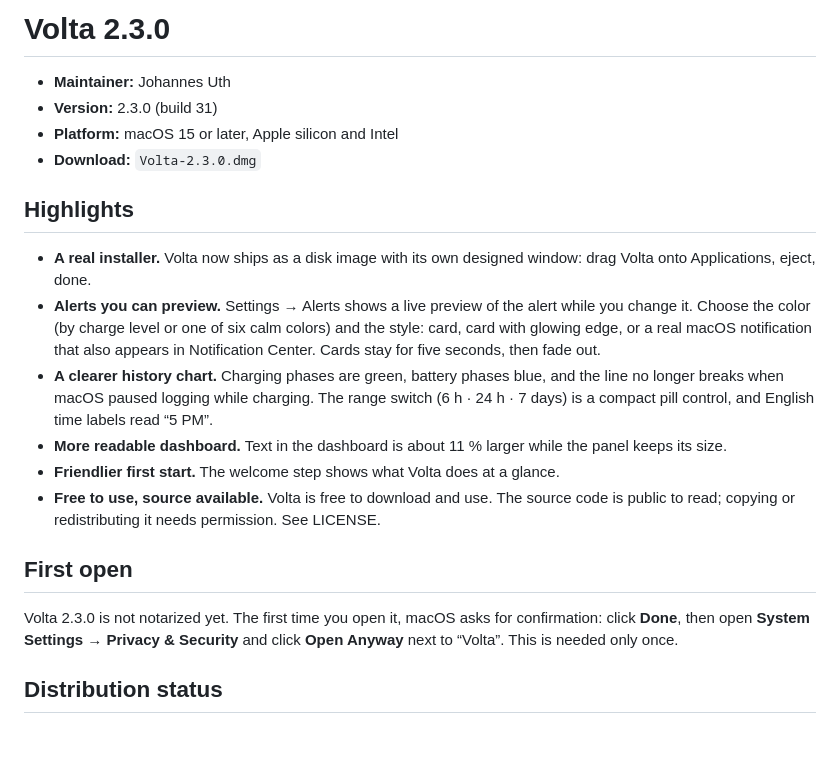
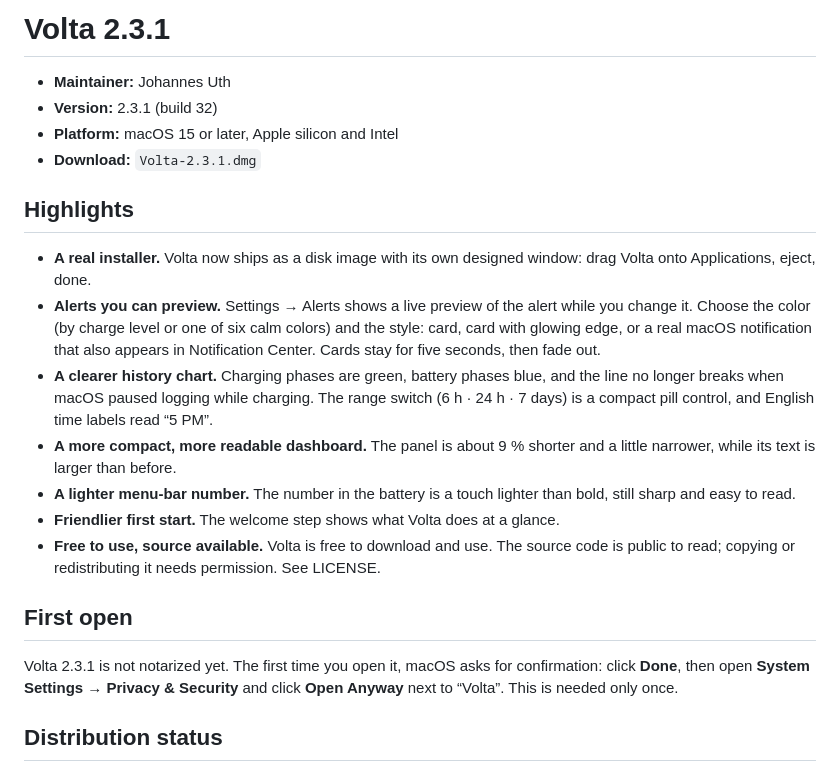
Before and after one commit to johannesuth/Volta, a Markdown page: docs/releases/2.3.1.md, the part around the change. GitHub-like rendering; blank space fills up the shorter version.

```diff
--- a/docs/releases/2.3.0.md
+++ b/docs/releases/2.3.1.md
@@ -1,22 +1,23 @@
-# Volta 2.3.0
+# Volta 2.3.1
 
 - **Maintainer:** Johannes Uth
-- **Version:** 2.3.0 (build 31)
+- **Version:** 2.3.1 (build 32)
 - **Platform:** macOS 15 or later, Apple silicon and Intel
-- **Download:** `Volta-2.3.0.dmg`
+- **Download:** `Volta-2.3.1.dmg`
 
 ## Highlights
 
 - **A real installer.** Volta now ships as a disk image with its own designed window: drag Volta onto Applications, eject, done.
 - **Alerts you can preview.** Settings → Alerts shows a live preview of the alert while you change it. Choose the color (by charge level or one of six calm colors) and the style: card, card with glowing edge, or a real macOS notification that also appears in Notification Center. Cards stay for five seconds, then fade out.
 - **A clearer history chart.** Charging phases are green, battery phases blue, and the line no longer breaks when macOS paused logging while charging. The range switch (6 h · 24 h · 7 days) is a compact pill control, and English time labels read “5 PM”.
-- **More readable dashboard.** Text in the dashboard is about 11 % larger while the panel keeps its size.
+- **A more compact, more readable dashboard.** The panel is about 9 % shorter and a little narrower, while its text is larger than before.
+- **A lighter menu-bar number.** The number in the battery is a touch lighter than bold, still sharp and easy to read.
 - **Friendlier first start.** The welcome step shows what Volta does at a glance.
 - **Free to use, source available.** Volta is free to download and use. The source code is public to read; copying or redistributing it needs permission. See LICENSE.
 
 ## First open
 
-Volta 2.3.0 is not notarized yet. The first time you open it, macOS asks for confirmation: click **Done**, then open **System Settings → Privacy & Security** and click **Open Anyway** next to “Volta”. This is needed only once.
+Volta 2.3.1 is not notarized yet. The first time you open it, macOS asks for confirmation: click **Done**, then open **System Settings → Privacy & Security** and click **Open Anyway** next to “Volta”. This is needed only once.
 
 ## Distribution status
 
```
Also changed, not shown: CHANGELOG.md (+15 -0 lines), README.md (+7 -7 lines), docs/screenshots/dashboard.png, docs/screenshots/settings-alerts.png, 15 other files.
